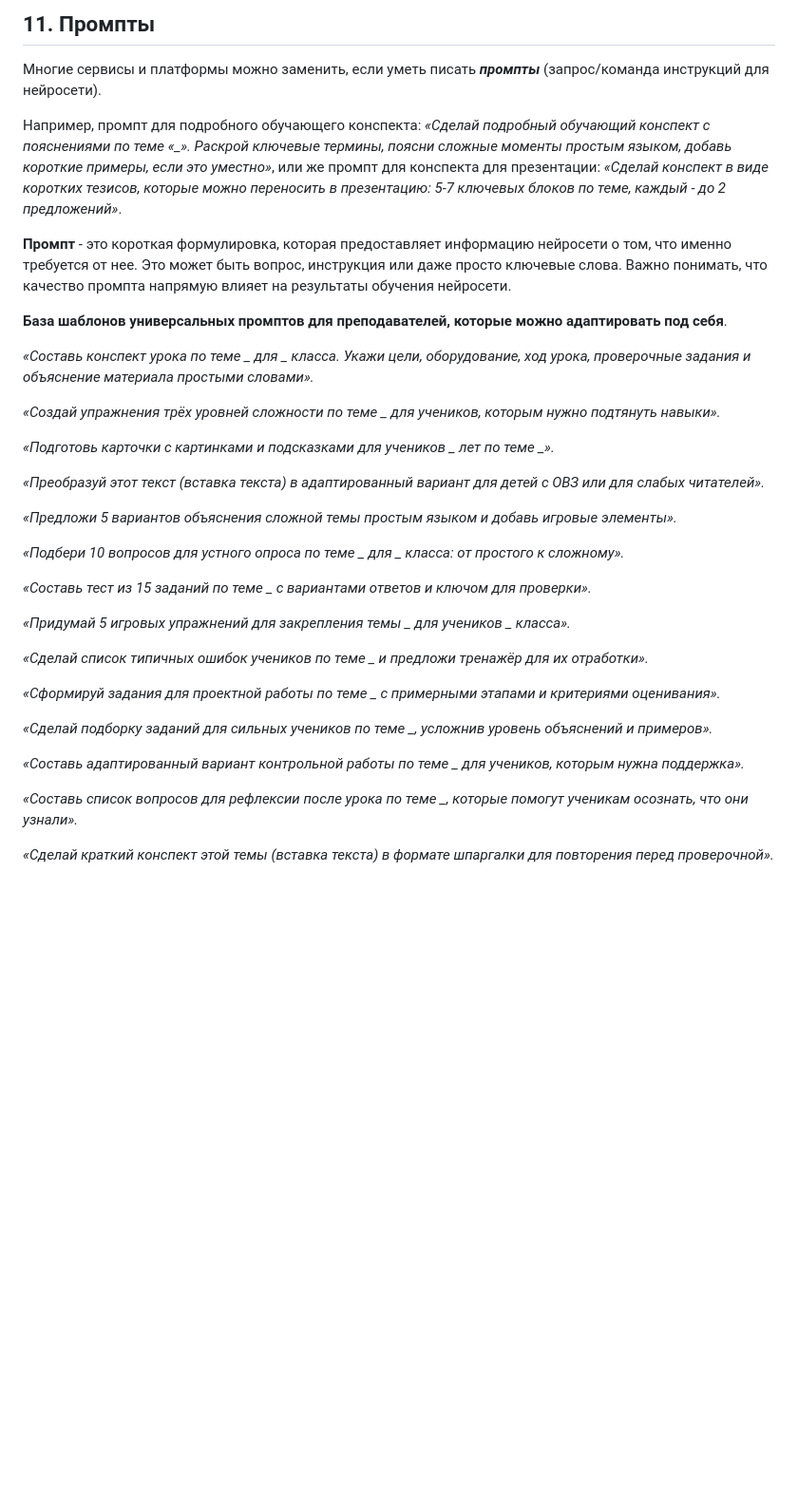
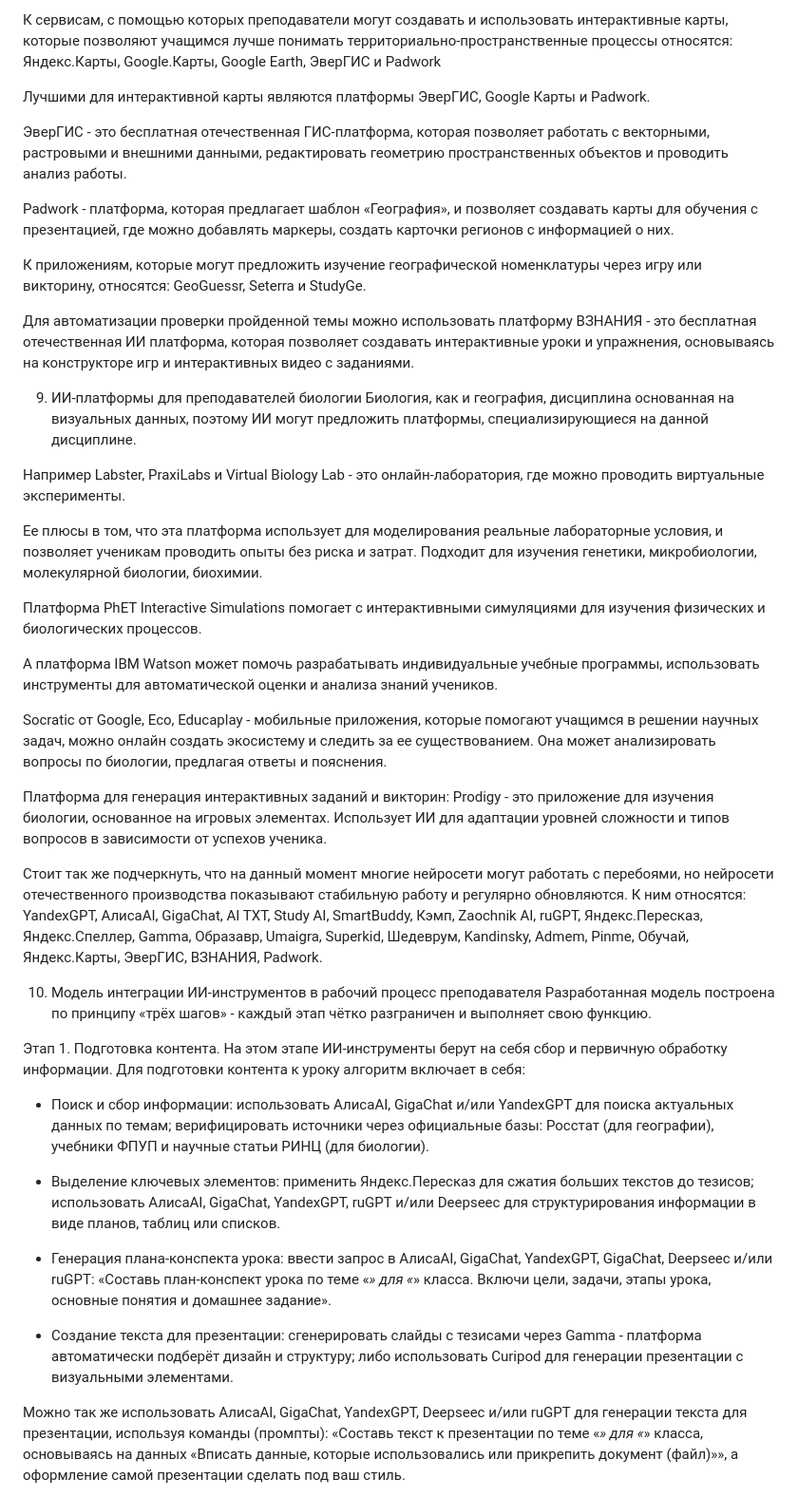
Before and after one commit to marfa29092003-glitch/ai-for-bio-geo-teachers, a Markdown page: README.md, the part around one of its changes. Shown at 95% size. Drawn GitHub-style; blank space fills up the shorter version.

```diff
--- a/README.md
+++ b/README.md
@@ -185,25 +52,45 @@
 
-<div class="section">
-            <h2>11. Промпты</h2>
-            <p>Многие сервисы и платформы можно заменить, если уметь писать <b><i>промпты</i></b> (запрос/команда инструкций для нейросети).</p>
-            <p>Например, промпт для подробного обучающего конспекта: <i>«Сделай подробный обучающий конспект с пояснениями по теме «_». Раскрой ключевые термины, поясни сложные моменты простым языком, добавь короткие примеры, если это уместно»</i>, или же промпт для конспекта для презентации: <i>«Сделай конспект в виде коротких тезисов, которые можно переносить в презентацию: 5-7 ключевых блоков по теме, каждый - до 2 предложений»</i>.</p>
-            <p><b>Промпт</b> - это короткая формулировка, которая предоставляет информацию нейросети о том, что именно требуется от нее. Это может быть вопрос, инструкция или даже просто ключевые слова. Важно понимать, что качество промпта напрямую влияет на результаты обучения нейросети.</p>
-            <p><b>База шаблонов универсальных промптов для преподавателей, которые можно адаптировать под себя</b>.</p>
-            <p><i>«Составь конспект урока по теме _ для _ класса. Укажи цели, оборудование, ход урока, проверочные задания и объяснение материала простыми словами».</i></p>
-            <p><i>«Создай упражнения трёх уровней сложности по теме _ для учеников, которым нужно подтянуть навыки».</i></p>
-            <p><i>«Подготовь карточки с картинками и подсказками для учеников _ лет по теме _».</i></p>
-            <p><i>«Преобразуй этот текст (вставка текста) в адаптированный вариант для детей с ОВЗ или для слабых читателей».</i></p>
-            <p><i>«Предложи 5 вариантов объяснения сложной темы простым языком и добавь игровые элементы».</i></p>
-            <p><i>«Подбери 10 вопросов для устного опроса по теме _ для _ класса: от простого к сложному».</i></p>
-            <p><i>«Составь тест из 15 заданий по теме _ с вариантами ответов и ключом для проверки».</i></p>
-            <p><i>«Придумай 5 игровых упражнений для закрепления темы _ для учеников _ класса».</i></p>
-            <p><i>«Сделай список типичных ошибок учеников по теме _ и предложи тренажёр для их отработки».</i></p>
-            <p><i>«Сформируй задания для проектной работы по теме _ с примерными этапами и критериями оценивания».</i></p>
-            <p><i>«Сделай подборку заданий для сильных учеников по теме _, усложнив уровень объяснений и примеров».</i></p>
-            <p><i>«Составь адаптированный вариант контрольной работы по теме _ для учеников, которым нужна поддержка».</i></p>
-            <p><i>«Составь список вопросов для рефлексии после урока по теме _, которые помогут ученикам осознать, что они узнали».</i></p>
-            <p><i>«Сделай краткий конспект этой темы (вставка текста) в формате шпаргалки для повторения перед проверочной».</i></p>
-        </div>
-    </div>
-</body>
-</html>
+К сервисам, с помощью которых преподаватели могут создавать и использовать интерактивные карты, которые позволяют учащимся лучше понимать территориально-пространственные процессы относятся: Яндекс.Карты, Google.Карты, Google Earth, ЭверГИС и Padwork
+
+Лучшими для интерактивной карты являются платформы ЭверГИС, Google Карты и Padwork.
+
+ЭверГИС - это бесплатная отечественная ГИС-платформа, которая позволяет работать с векторными, растровыми и внешними данными, редактировать геометрию пространственных объектов и проводить анализ работы.
+
+Padwork - платформа, которая предлагает шаблон «География», и позволяет создавать карты для обучения с презентацией, где можно добавлять маркеры, создать карточки регионов с информацией о них.
+
+К приложениям, которые могут предложить изучение географической номенклатуры через игру или викторину, относятся: GeoGuessr, Seterra и StudyGe.
+
+Для автоматизации проверки пройденной темы можно использовать платформу ВЗНАНИЯ - это бесплатная отечественная ИИ платформа, которая позволяет создавать интерактивные уроки и упражнения, основываясь на конструкторе игр и интерактивных видео с заданиями.
+
+9. ИИ‑платформы для преподавателей биологии
+Биология, как и география, дисциплина основанная на визуальных данных, поэтому ИИ могут предложить платформы, специализирующиеся на данной дисциплине.
+
+Например Labster, PraxiLabs и Virtual Biology Lab - это онлайн-лаборатория, где можно проводить виртуальные эксперименты.
+
+Ее плюсы в том, что эта платформа использует для моделирования реальные лабораторные условия, и позволяет ученикам проводить опыты без риска и затрат. Подходит для изучения генетики, микробиологии, молекулярной биологии, биохимии.
+
+Платформа PhET Interactive Simulations помогает с интерактивными симуляциями для изучения физических и биологических процессов.
+
+А платформа IBM Watson может помочь разрабатывать индивидуальные учебные программы, использовать инструменты для автоматической оценки и анализа знаний учеников.
+
+Socratic от Google, Eco, Educaplay - мобильные приложения, которые помогают учащимся в решении научных задач, можно онлайн создать экосистему и следить за ее существованием. Она может анализировать вопросы по биологии, предлагая ответы и пояснения.
+
+Платформа для генерация интерактивных заданий и викторин: Prodigy - это приложение для изучения биологии, основанное на игровых элементах. Использует ИИ для адаптации уровней сложности и типов вопросов в зависимости от успехов ученика.
+
+Стоит так же подчеркнуть, что на данный момент многие нейросети могут работать с перебоями, но нейросети отечественного производства показывают стабильную работу и регулярно обновляются. К ним относятся: YandexGPT, АлисаAI, GigaChat, AI TXT, Study AI, SmartBuddy, Кэмп, Zaochnik AI, ruGPT, Яндекс.Пересказ, Яндекс.Спеллер, Gamma, Образавр, Umaigra, Superkid, Шедеврум, Kandinsky, Admem, Pinme, Обучай, Яндекс.Карты, ЭверГИС, ВЗНАНИЯ, Padwork.
+
+10. Модель интеграции ИИ‑инструментов в рабочий процесс преподавателя
+Разработанная модель построена по принципу «трёх шагов» - каждый этап чётко разграничен и выполняет свою функцию.
+
+Этап 1. Подготовка контента. На этом этапе ИИ-инструменты берут на себя сбор и первичную обработку информации. Для подготовки контента к уроку алгоритм включает в себя:
+
+- Поиск и сбор информации: использовать АлисаAI, GigaChat и/или YandexGPT для поиска актуальных данных по темам; верифицировать источники через официальные базы: Росстат (для географии), учебники ФПУП и научные статьи РИНЦ (для биологии).
+
+- Выделение ключевых элементов: применить Яндекс.Пересказ для сжатия больших текстов до тезисов; использовать АлисаAI, GigaChat, YandexGPT, ruGPT и/или Deepseec для структурирования информации в виде планов, таблиц или списков.
+
+- Генерация плана-конспекта урока: ввести запрос в АлисаAI, GigaChat, YandexGPT, GigaChat, Deepseec и/или ruGPT: «Составь план-конспект урока по теме «_» для «_» класса. Включи цели, задачи, этапы урока, основные понятия и домашнее задание».
+
+- Создание текста для презентации: сгенерировать слайды с тезисами через Gamma - платформа автоматически подберёт дизайн и структуру; либо использовать Curipod для генерации презентации с визуальными элементами.
+
+Можно так же использовать АлисаAI, GigaChat, YandexGPT, Deepseec и/или ruGPT для генерации текста для презентации, используя команды (промпты): «Составь текст к презентации по теме «_» для «_» класса, основываясь на данных «Вписать данные, которые использовались или прикрепить документ (файл)»», а оформление самой презентации сделать под ваш стиль.
+
```
Also changed, not shown: other parts of README.md (+115 -164 lines).
